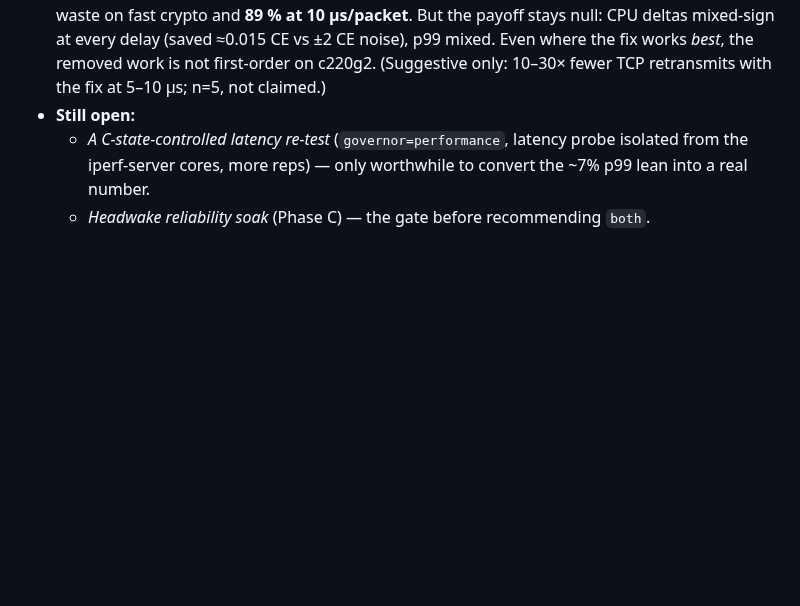
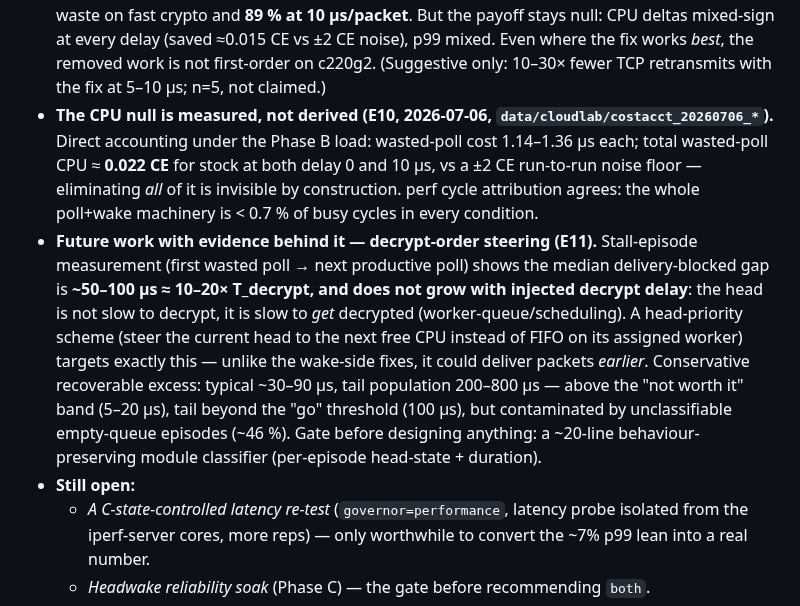
Before and after one commit to AnasAEA/wireguard-receive-path, a Markdown page: docs/cloudlab/RECEIVE_PATH_FINDINGS.md, the part around the change. Drawn GitHub-style; blank space fills up the shorter version.

```diff
--- a/docs/cloudlab/RECEIVE_PATH_FINDINGS.md
+++ b/docs/cloudlab/RECEIVE_PATH_FINDINGS.md
@@ -218,6 +218,23 @@ queue** — both common in parallel mode.
   (saved ≈0.015 CE vs ±2 CE noise), p99 mixed. Even where the fix works *best*, the
   removed work is not first-order on c220g2. (Suggestive only: 10–30× fewer TCP
   retransmits with the fix at 5–10 µs; n=5, not claimed.)
+- **The CPU null is measured, not derived (E10, 2026-07-06,
+  `data/cloudlab/costacct_20260706_*`).** Direct accounting under the Phase B load:
+  wasted-poll cost 1.14–1.36 µs each; total wasted-poll CPU ≈ **0.022 CE** for stock at
+  both delay 0 and 10 µs, vs a ±2 CE run-to-run noise floor — eliminating *all* of it is
+  invisible by construction. perf cycle attribution agrees: the whole poll+wake machinery
+  is < 0.7 % of busy cycles in every condition.
+- **Future work with evidence behind it — decrypt-order steering (E11).** Stall-episode
+  measurement (first wasted poll → next productive poll) shows the median delivery-blocked
+  gap is **~50–100 µs ≈ 10–20× T_decrypt, and does not grow with injected decrypt delay**:
+  the head is not slow to decrypt, it is slow to *get* decrypted (worker-queue/scheduling).
+  A head-priority scheme (steer the current head to the next free CPU instead of FIFO on
+  its assigned worker) targets exactly this — unlike the wake-side fixes, it could deliver
+  packets *earlier*. Conservative recoverable excess: typical ~30–90 µs, tail population
+  200–800 µs — above the "not worth it" band (5–20 µs), tail beyond the "go" threshold
+  (100 µs), but contaminated by unclassifiable empty-queue episodes (~46 %). Gate before
+  designing anything: a ~20-line behaviour-preserving module classifier (per-episode
+  head-state + duration).
 - **Still open:**
   - *A C-state-controlled latency re-test* (`governor=performance`, latency probe isolated
     from the iperf-server cores, more reps) — only worthwhile to convert the ~7% p99 lean
```
Also changed, not shown: docs/cloudlab/CLOUDLAB_EXPERIMENTS_LOG.md (+51 -0 lines), docs/cloudlab/CLOUDLAB_NEXT_STEPS.md (+10 -0 lines).
